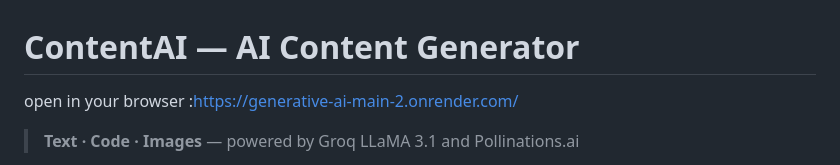
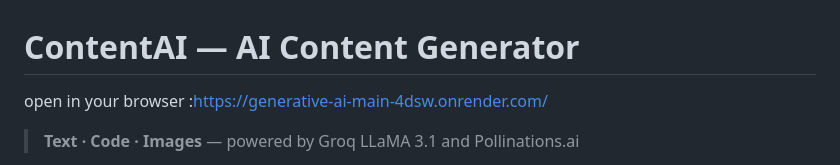
Before and after one commit to Hackerx10111/GENERATIVE-AI, a Markdown page: README.md, the part around the change. Drawn GitHub-style.

```diff
--- a/README.md
+++ b/README.md
@@ -1,5 +1,5 @@
 # ContentAI — AI Content Generator
-open in your browser :https://generative-ai-main-2.onrender.com/
+open in your browser :https://generative-ai-main-4dsw.onrender.com/
 > **Text · Code · Images** — powered by Groq LLaMA 3.1 and Pollinations.ai
 
 ContentAI is a production-ready Flask web application that lets you generate text, code, and images through a single, polished interface. It features a persistent prompt library, configurable generation parameters, and a server-side image proxy that eliminates browser CORS issues entirely.
```
